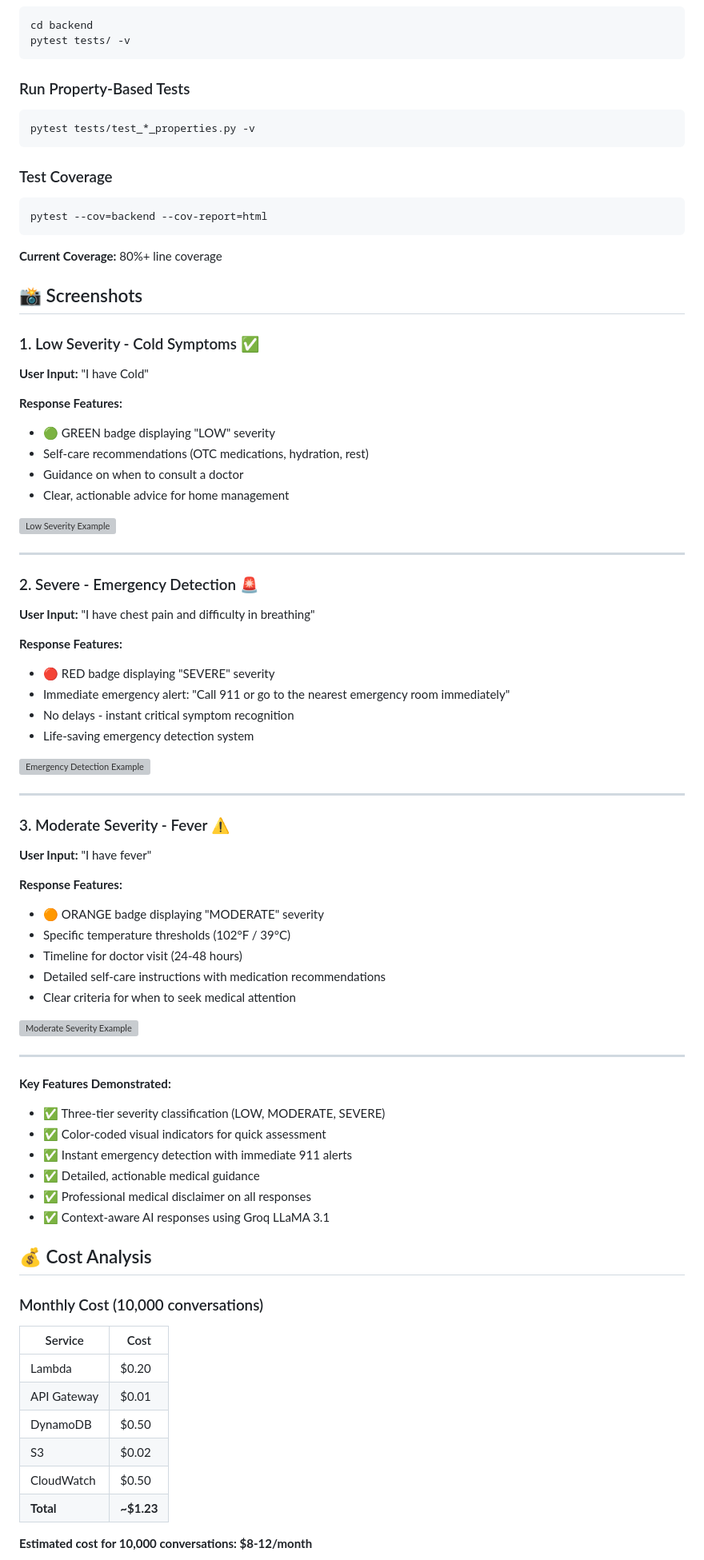
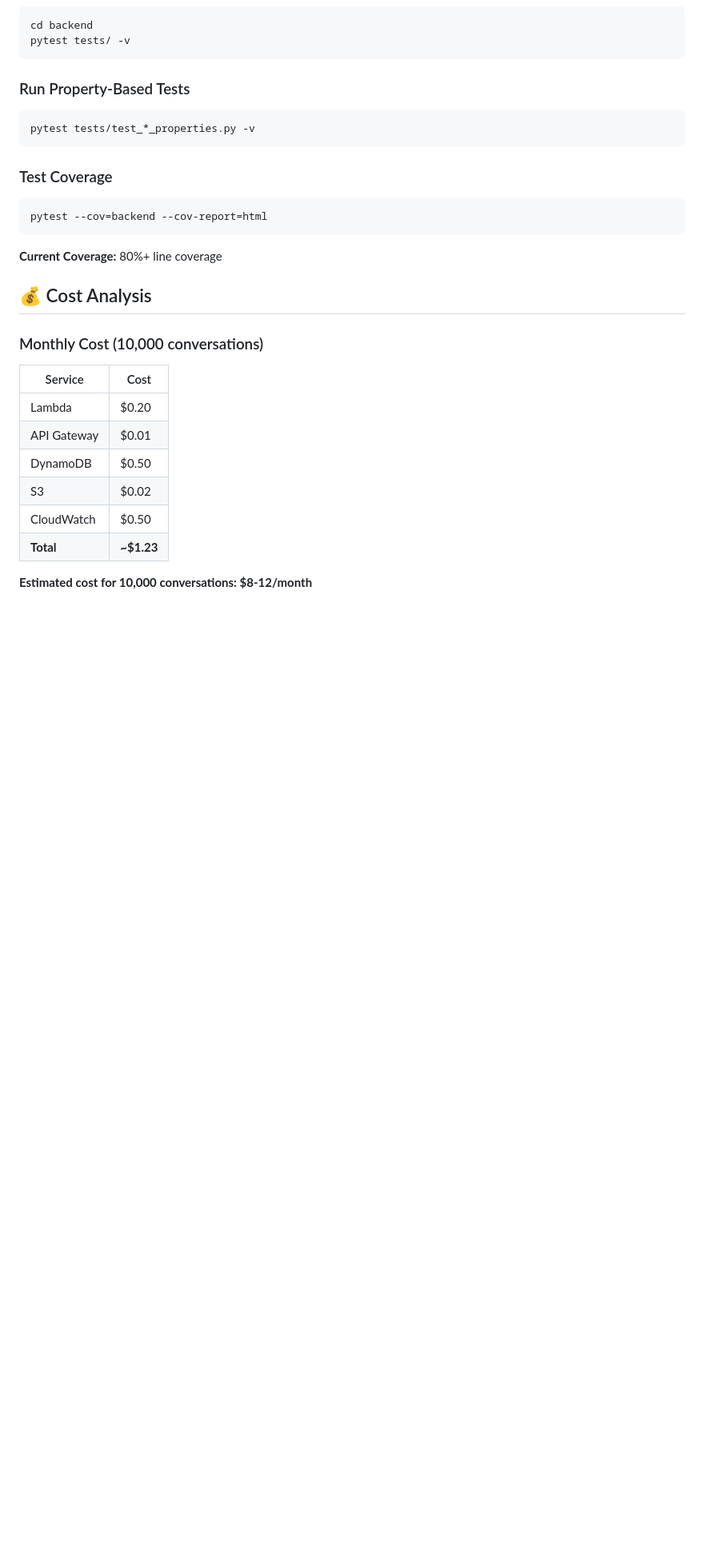
Before and after one commit to SRINIVASINDIA/healthcare-triage-chatbot, a Markdown page: README.md, the part around the change. Shown at 80% size. Rendered like a GitHub page; blank space fills up the shorter version; grey boxes are pictures that could not be loaded.

Commit message:
Remove screenshots section from README

```diff
--- a/README.md
+++ b/README.md
@@ -245,56 +245,6 @@ pytest --cov=backend --cov-report=html
 
 **Current Coverage:** 80%+ line coverage
 
-## 📸 Screenshots
-
-### 1. Low Severity - Cold Symptoms ✅
-**User Input:** "I have Cold"
-
-**Response Features:**
-- 🟢 GREEN badge displaying "LOW" severity
-- Self-care recommendations (OTC medications, hydration, rest)
-- Guidance on when to consult a doctor
-- Clear, actionable advice for home management
-
-![Low Severity Example](docs/screenshots/low-severity.png)
-
----
-
-### 2. Severe - Emergency Detection 🚨
-**User Input:** "I have chest pain and difficulty in breathing"
-
-**Response Features:**
-- 🔴 RED badge displaying "SEVERE" severity
-- Immediate emergency alert: "Call 911 or go to the nearest emergency room immediately"
-- No delays - instant critical symptom recognition
-- Life-saving emergency detection system
-
-![Emergency Detection Example](docs/screenshots/emergency.png)
-
----
-
-### 3. Moderate Severity - Fever ⚠️
-**User Input:** "I have fever"
-
-**Response Features:**
-- 🟠 ORANGE badge displaying "MODERATE" severity
-- Specific temperature thresholds (102°F / 39°C)
-- Timeline for doctor visit (24-48 hours)
-- Detailed self-care instructions with medication recommendations
-- Clear criteria for when to seek medical attention
-
-![Moderate Severity Example](docs/screenshots/moderate-severity.png)
-
----
-
-**Key Features Demonstrated:**
-- ✅ Three-tier severity classification (LOW, MODERATE, SEVERE)
-- ✅ Color-coded visual indicators for quick assessment
-- ✅ Instant emergency detection with immediate 911 alerts
-- ✅ Detailed, actionable medical guidance
-- ✅ Professional medical disclaimer on all responses
-- ✅ Context-aware AI responses using Groq LLaMA 3.1
-
 ## 💰 Cost Analysis
 
 ### Monthly Cost (10,000 conversations)
```
